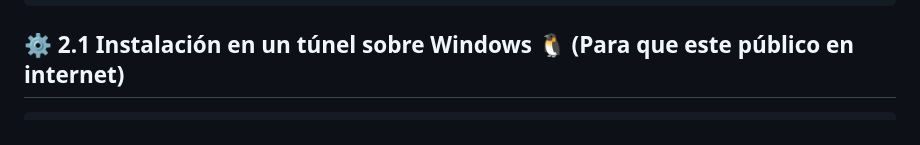
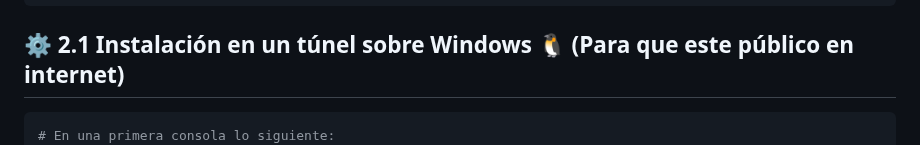
Before and after one commit to cyberiuscompany/CyDoxer, a Markdown page: README.md, the part around the change. Drawn GitHub-style.

````diff
--- a/README.md
+++ b/README.md
@@ -112,6 +112,7 @@ python3 app.py
 
 ## ⚙️ 2.1 Instalación en un túnel sobre Windows 🐧 (Para que este público en internet)
 ```bash
+# En una primera consola lo siguiente:
 git clone https://github.com/cyberiuscompany/CyDoxer.git
 cd CyDoxer
 python3 -m venv venv (No es obligatorio esta comando)
````
